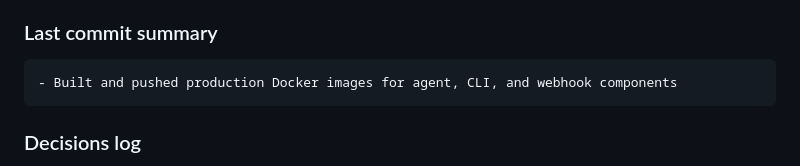
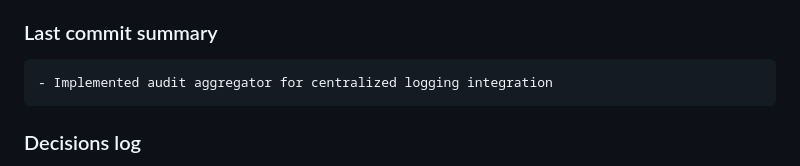
Before and after one commit to VrushankPatel/pulsaar, a Markdown page: progress.md, the part around the change. Drawn GitHub-style.

Commit message:
Update progress.md with latest commit summary

```diff
--- a/progress.md
+++ b/progress.md
@@ -28,7 +28,7 @@
 - Audit aggregator implemented for centralized logging integration, receiving audit logs from agents and forwarding to external systems
 
 ### Last commit summary
-    - Built and pushed production Docker images for agent, CLI, and webhook components
+    - Implemented audit aggregator for centralized logging integration
 
 ### Decisions log
   - Default MVP connection: kubectl port-forward or apiserver proxy
```
